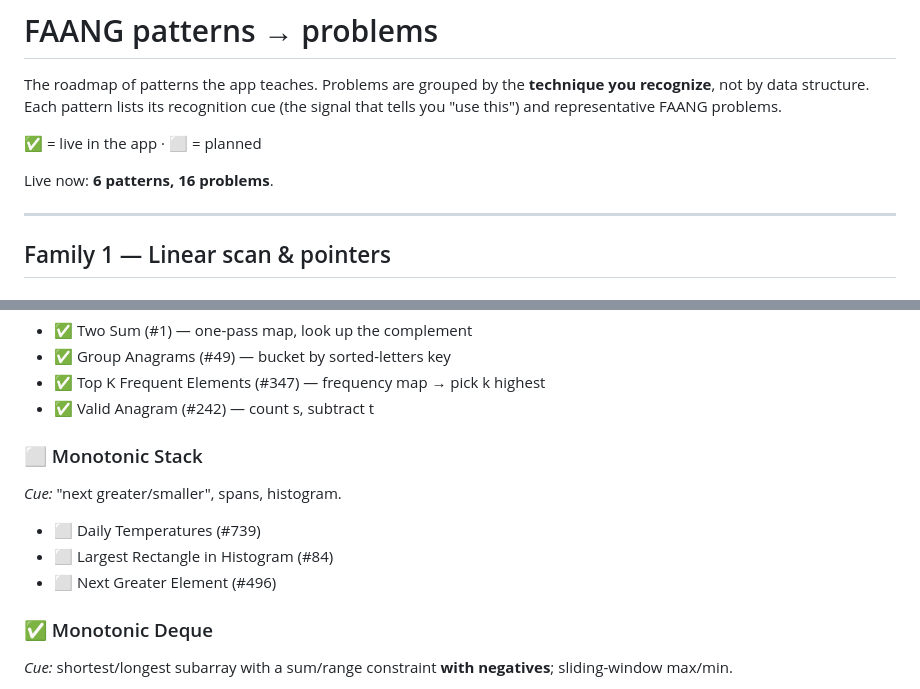
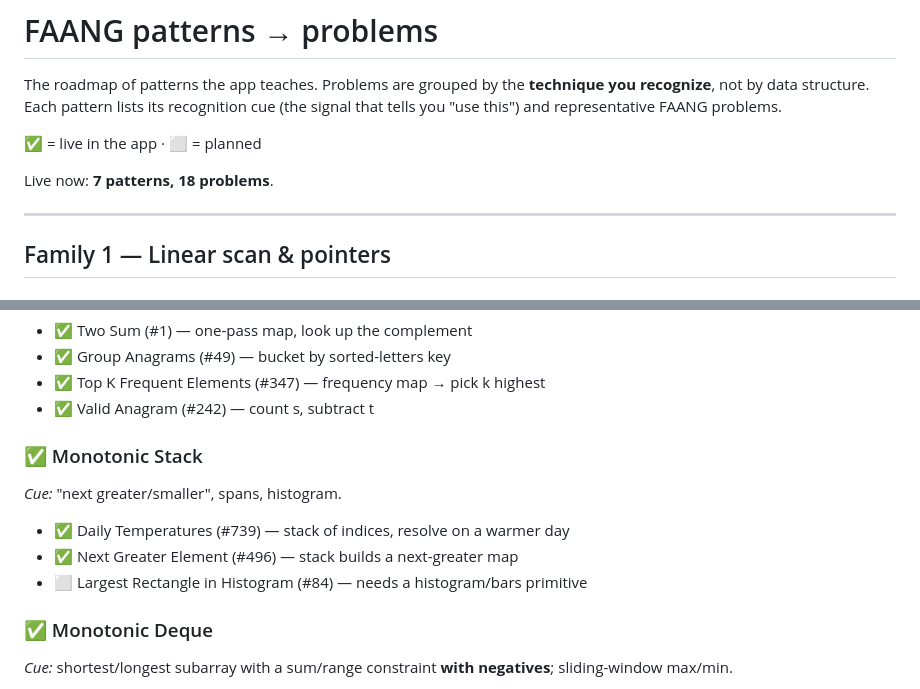
Before and after one commit to swapp1990/problem-recall, a Markdown page: PATTERNS.md, 2 parts joined by grey strips. Drawn GitHub-style.

Commit message:
Update PATTERNS.md: Monotonic Stack live (#739, #496); 7 patterns, 18 problems
Co-Authored-By: Claude Opus 4.7 <noreply@anthropic.com>

```diff
--- a/PATTERNS.md
+++ b/PATTERNS.md
@@ -6,7 +6,7 @@ you recognize**, not by data structure. Each pattern lists its recognition cue
 
 ✅ = live in the app · ⬜ = planned
 
-Live now: **6 patterns, 16 problems**.
+Live now: **7 patterns, 18 problems**.
 
 ---
 
@@ -75,11 +75,11 @@ Live now: **6 patterns, 16 problems**.
 - ✅ Top K Frequent Elements (#347) — frequency map → pick k highest
 - ✅ Valid Anagram (#242) — count s, subtract t
 
-### ⬜ Monotonic Stack
+### ✅ Monotonic Stack
 *Cue:* "next greater/smaller", spans, histogram.
-- ⬜ Daily Temperatures (#739)
-- ⬜ Largest Rectangle in Histogram (#84)
-- ⬜ Next Greater Element (#496)
+- ✅ Daily Temperatures (#739) — stack of indices, resolve on a warmer day
+- ✅ Next Greater Element (#496) — stack builds a next-greater map
+- ⬜ Largest Rectangle in Histogram (#84) — needs a histogram/bars primitive
 
 ### ✅ Monotonic Deque
 *Cue:* shortest/longest subarray with a sum/range constraint **with negatives**; sliding-window max/min.
```
